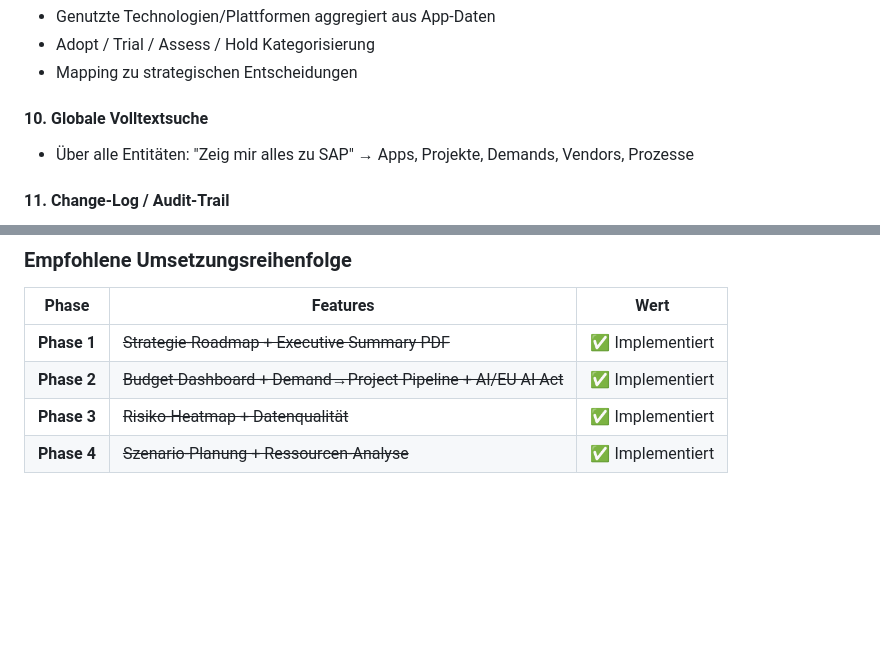
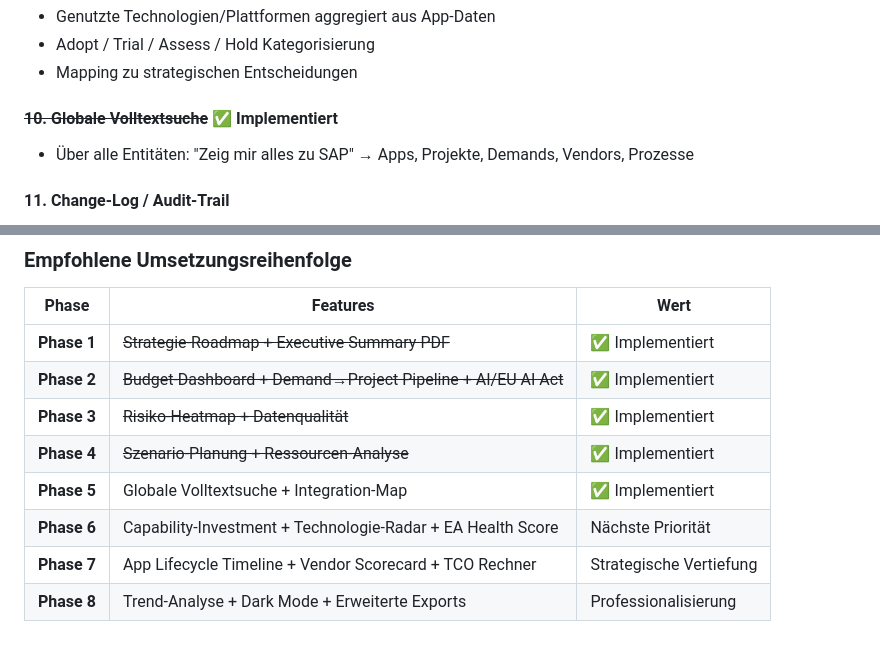
Before and after one commit to gtonic/ea-dashboard, a Markdown page: README.md, 2 parts joined by grey strips. Rendered like a GitHub page; blank space fills up the shorter version.

```diff
--- a/README.md
+++ b/README.md
@@ -365,7 +365,7 @@ Erweiterte Finanzübersicht für CIO/CFO:
 - Adopt / Trial / Assess / Hold Kategorisierung
 - Mapping zu strategischen Entscheidungen
 
-#### 10. Globale Volltextsuche
+#### ~~10. Globale Volltextsuche~~ ✅ Implementiert
 - Über alle Entitäten: "Zeig mir alles zu SAP" → Apps, Projekte, Demands, Vendors, Prozesse
 
 #### 11. Change-Log / Audit-Trail
@@ -404,3 +452,7 @@ Erweiterte Finanzübersicht für CIO/CFO:
 | **Phase 2** | ~~Budget-Dashboard + Demand→Project Pipeline + AI/EU AI Act~~ | ✅ Implementiert |
 | **Phase 3** | ~~Risiko-Heatmap + Datenqualität~~ | ✅ Implementiert |
 | **Phase 4** | ~~Szenario-Planung + Ressourcen-Analyse~~ | ✅ Implementiert |
+| **Phase 5** | Globale Volltextsuche + Integration-Map | ✅ Implementiert |
+| **Phase 6** | Capability-Investment + Technologie-Radar + EA Health Score | Nächste Priorität |
+| **Phase 7** | App Lifecycle Timeline + Vendor Scorecard + TCO Rechner | Strategische Vertiefung |
+| **Phase 8** | Trend-Analyse + Dark Mode + Erweiterte Exports | Professionalisierung |
```
Also changed, not shown: other parts of README.md (+49 -1 lines).
